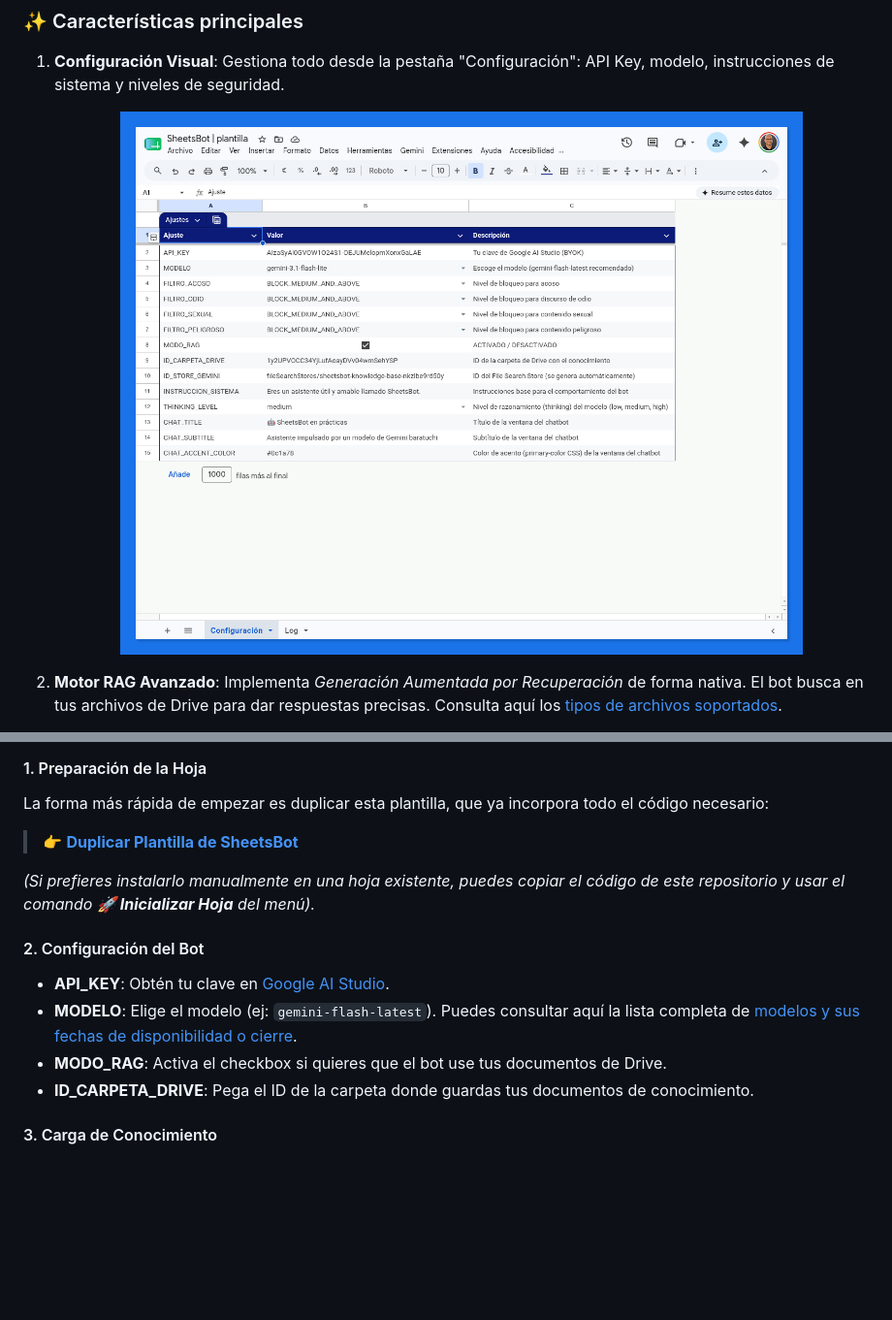
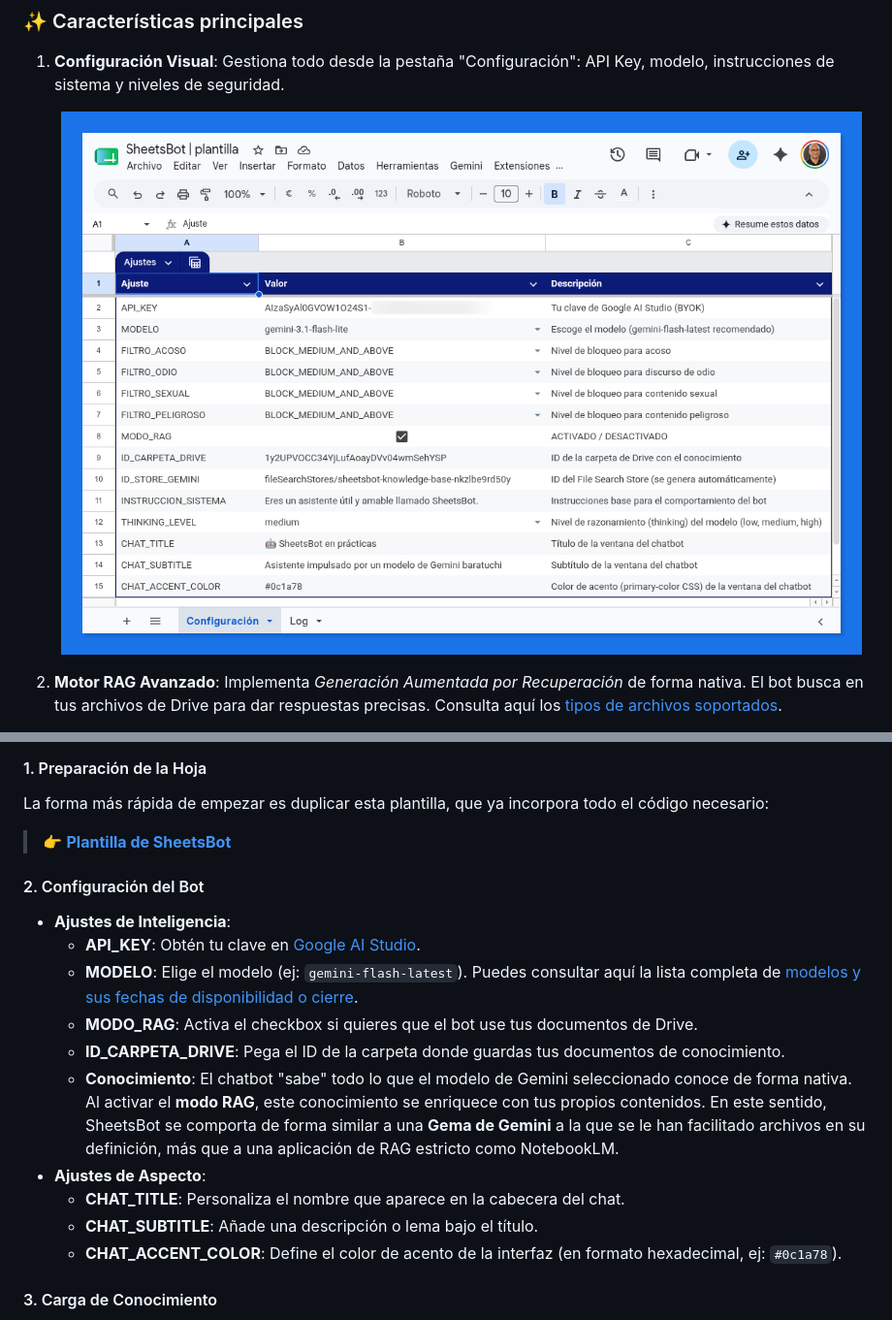
Before and after one commit to pfelipm/sheetsbot, a Markdown page: README.md, 2 parts joined by grey strips. Shown: that part at 97% size. GitHub-like rendering; pictures changed too: assets/hdc-configuración.png; blank space fills up the shorter version.

Commit message:
Final README update and brand color adjustment (#0c1a78) for sheet headers

```diff
--- a/README.md
+++ b/README.md
@@ -64,15 +64,19 @@ A diferencia de otros asistentes genéricos, **SheetsBot** está diseñado para
 #### 1. Preparación de la Hoja
 La forma más rápida de empezar es duplicar esta plantilla, que ya incorpora todo el código necesario:
 
-> 👉 **[Duplicar Plantilla de SheetsBot](https://docs.google.com/spreadsheets/d/1o9wLge7oQktrh9rWH0I8bcbnu_o8lXflzNgcu6nR8vw/edit?usp=sharing)**
-
-*(Si prefieres instalarlo manualmente en una hoja existente, puedes copiar el código de este repositorio y usar el comando **🚀 Inicializar Hoja** del menú).*
+> 👉 **[Plantilla de SheetsBot](https://docs.google.com/spreadsheets/d/1o9wLge7oQktrh9rWH0I8bcbnu_o8lXflzNgcu6nR8vw/edit?usp=sharing)**
 
 #### 2. Configuración del Bot
-*   **API_KEY**: Obtén tu clave en [Google AI Studio](https://aistudio.google.com/api-keys).
-*   **MODELO**: Elige el modelo (ej: `gemini-flash-latest`). Puedes consultar aquí la lista completa de [modelos y sus fechas de disponibilidad o cierre](https://ai.google.dev/gemini-api/docs/deprecations).
-*   **MODO_RAG**: Activa el checkbox si quieres que el bot use tus documentos de Drive.
-*   **ID_CARPETA_DRIVE**: Pega el ID de la carpeta donde guardas tus documentos de conocimiento.
+*   **Ajustes de Inteligencia**:
+    *   **API_KEY**: Obtén tu clave en [Google AI Studio](https://aistudio.google.com/api-keys).
+    *   **MODELO**: Elige el modelo (ej: `gemini-flash-latest`). Puedes consultar aquí la lista completa de [modelos y sus fechas de disponibilidad o cierre](https://ai.google.dev/gemini-api/docs/deprecations).
+    *   **MODO_RAG**: Activa el checkbox si quieres que el bot use tus documentos de Drive.
+    *   **ID_CARPETA_DRIVE**: Pega el ID de la carpeta donde guardas tus documentos de conocimiento.
+    *   **Conocimiento**: El chatbot "sabe" todo lo que el modelo de Gemini seleccionado conoce de forma nativa. Al activar el **modo RAG**, este conocimiento se enriquece con tus propios contenidos. En este sentido, SheetsBot se comporta de forma similar a una **Gema de Gemini** a la que se le han facilitado archivos en su definición, más que a una aplicación de RAG estricto como NotebookLM.
+*   **Ajustes de Aspecto**:
+    *   **CHAT_TITLE**: Personaliza el nombre que aparece en la cabecera del chat.
+    *   **CHAT_SUBTITLE**: Añade una descripción o lema bajo el título.
+    *   **CHAT_ACCENT_COLOR**: Define el color de acento de la interfaz (en formato hexadecimal, ej: `#0c1a78`).
 
 #### 3. Carga de Conocimiento
 *   Si usas el modo RAG, selecciona **🤖 SheetsBot > 🔄 Sincronizar Conocimiento**.
```
Also changed, not shown: 1 other file.
